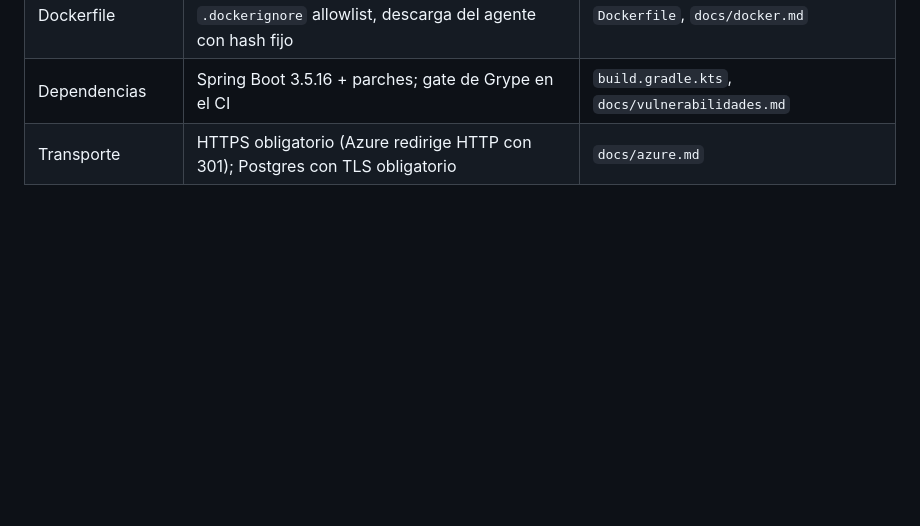
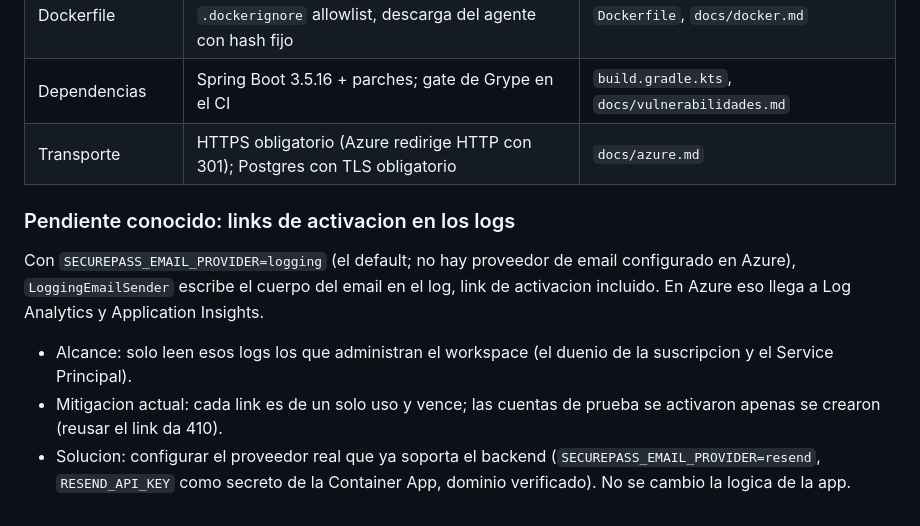
Before and after one commit to Menguitahh/acr-securepassb, a Markdown page: docs/seguridad.md, the part around the change. GitHub-like rendering; blank space fills up the shorter version.

```diff
--- a/docs/seguridad.md
+++ b/docs/seguridad.md
@@ -174,3 +174,18 @@ aparecen enmascarados como `***`.
 | Dockerfile | Multietapa, distroless sin shell, usuario 65532, `.dockerignore` allowlist, descarga del agente con hash fijo | `Dockerfile`, `docs/docker.md` |
 | Dependencias | Spring Boot 3.5.16 + parches; gate de Grype en el CI | `build.gradle.kts`, `docs/vulnerabilidades.md` |
 | Transporte | HTTPS obligatorio (Azure redirige HTTP con 301); Postgres con TLS obligatorio | `docs/azure.md` |
+
+### Pendiente conocido: links de activacion en los logs
+
+Con `SECUREPASS_EMAIL_PROVIDER=logging` (el default; no hay proveedor de
+email configurado en Azure), `LoggingEmailSender` escribe el cuerpo del
+email en el log, link de activacion incluido. En Azure eso llega a Log
+Analytics y Application Insights.
+
+- Alcance: solo leen esos logs los que administran el workspace (el duenio
+  de la suscripcion y el Service Principal).
+- Mitigacion actual: cada link es de un solo uso y vence; las cuentas de
+  prueba se activaron apenas se crearon (reusar el link da 410).
+- Solucion: configurar el proveedor real que ya soporta el backend
+  (`SECUREPASS_EMAIL_PROVIDER=resend`, `RESEND_API_KEY` como secreto de la
+  Container App, dominio verificado). No se cambio la logica de la app.
```
Also changed, not shown: docs/arquitectura.md (+71 -0 lines).
